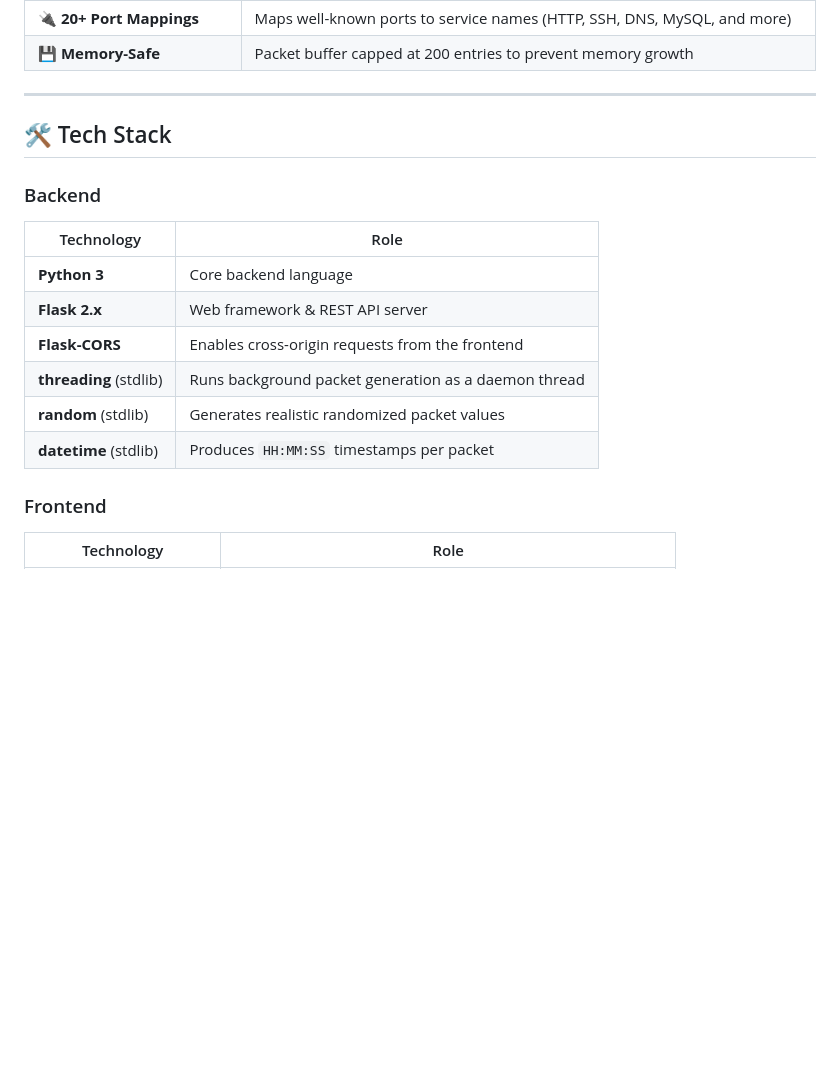
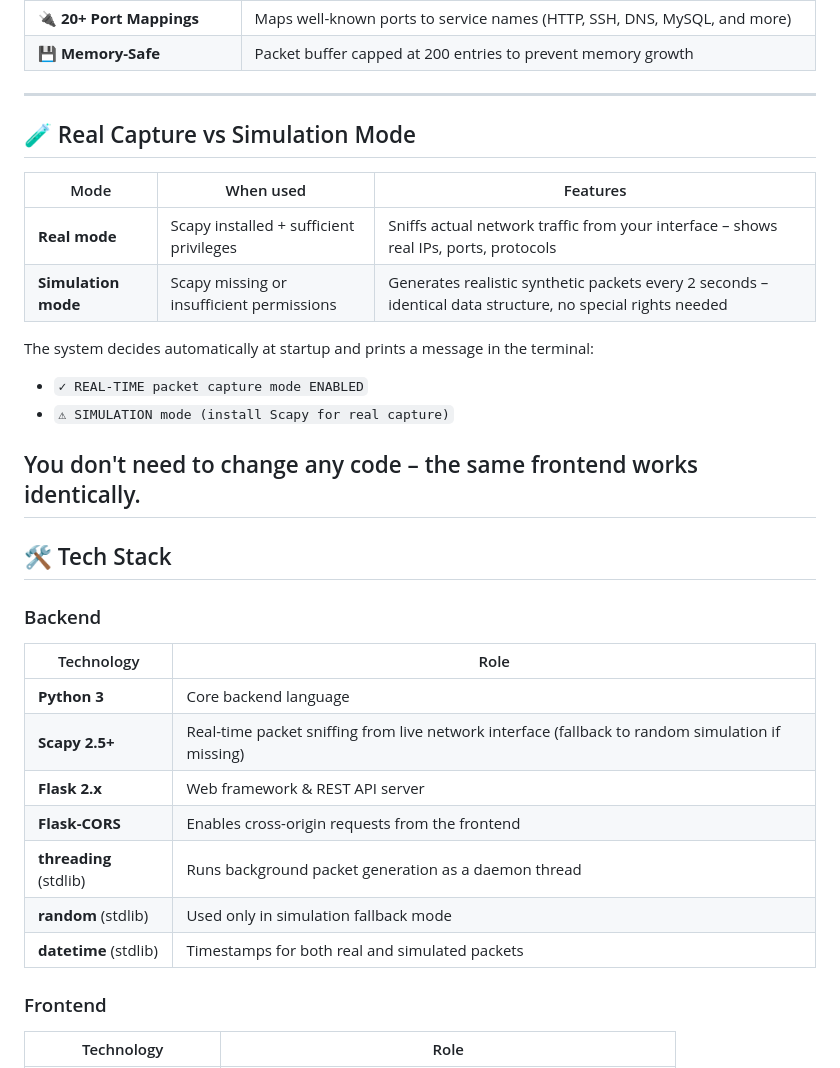
Before and after one commit to kamer-heap/network-traffic-monitor, a Markdown page: README.md, the part around one of its changes. Drawn GitHub-style; blank space fills up the shorter version.

```diff
--- a/README.md
+++ b/README.md
@@ -71,18 +68,31 @@ No external JavaScript frameworks. No paid tools. Just Python + a browser.
 | 💾 **Memory-Safe** | Packet buffer capped at 200 entries to prevent memory growth |
 
 ---
+## 🧪 Real Capture vs Simulation Mode
 
+| Mode | When used | Features |
+|---|---|---|
+| **Real mode** | Scapy installed + sufficient privileges | Sniffs actual network traffic from your interface – shows real IPs, ports, protocols |
+| **Simulation mode** | Scapy missing or insufficient permissions | Generates realistic synthetic packets every 2 seconds – identical data structure, no special rights needed |
+
+The system decides automatically at startup and prints a message in the terminal:
+- `✓ REAL-TIME packet capture mode ENABLED`
+- `⚠ SIMULATION mode (install Scapy for real capture)`
+
+You don't need to change any code – the same frontend works identically.
+---
 ## 🛠️ Tech Stack
 
 ### Backend
 | Technology | Role |
 |---|---|
 | **Python 3** | Core backend language |
+| **Scapy 2.5+** | Real-time packet sniffing from live network interface (fallback to random simulation if missing) |
 | **Flask 2.x** | Web framework & REST API server |
 | **Flask-CORS** | Enables cross-origin requests from the frontend |
 | **threading** (stdlib) | Runs background packet generation as a daemon thread |
-| **random** (stdlib) | Generates realistic randomized packet values |
-| **datetime** (stdlib) | Produces `HH:MM:SS` timestamps per packet |
+| **random** (stdlib) | Used only in simulation fallback mode |
+| **datetime** (stdlib) | Timestamps for both real and simulated packets |
 
 ### Frontend
 | Technology | Role |
```
Also changed, not shown: other parts of README.md (+67 -22 lines).
